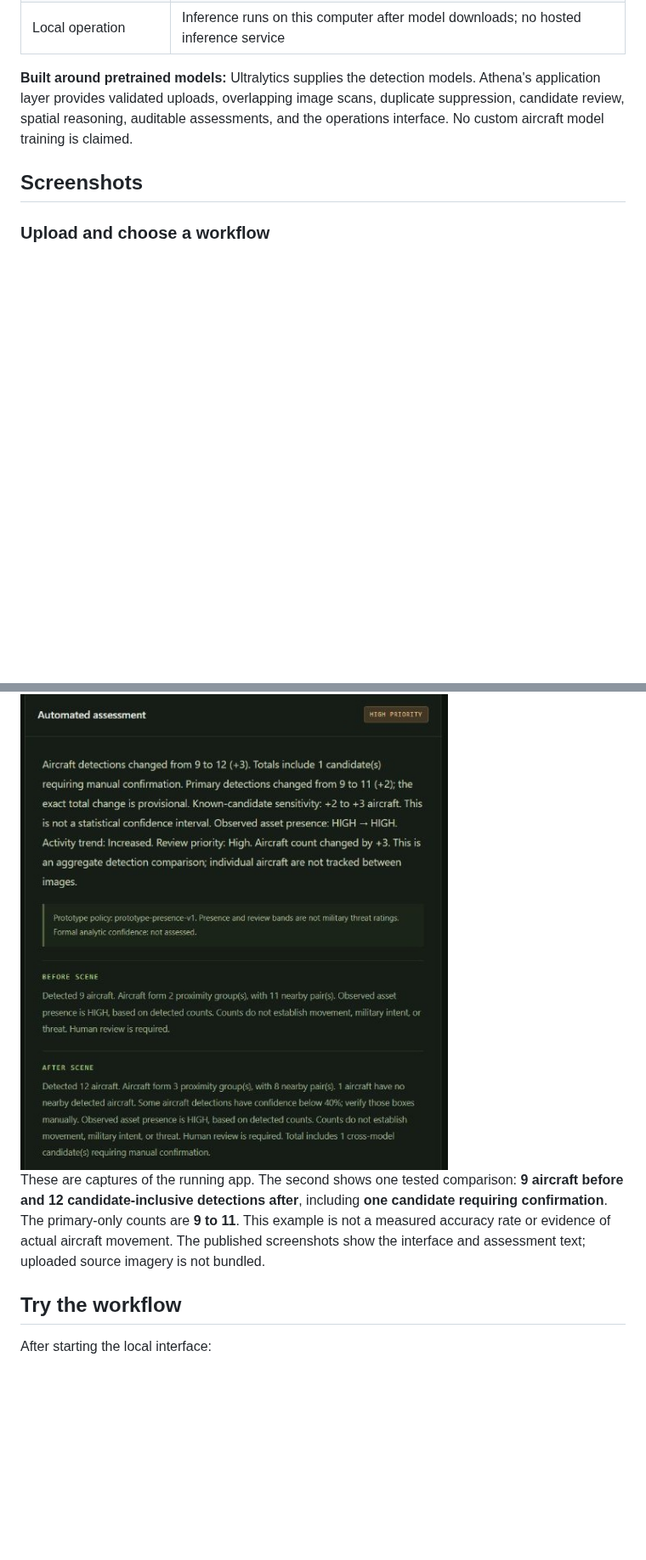
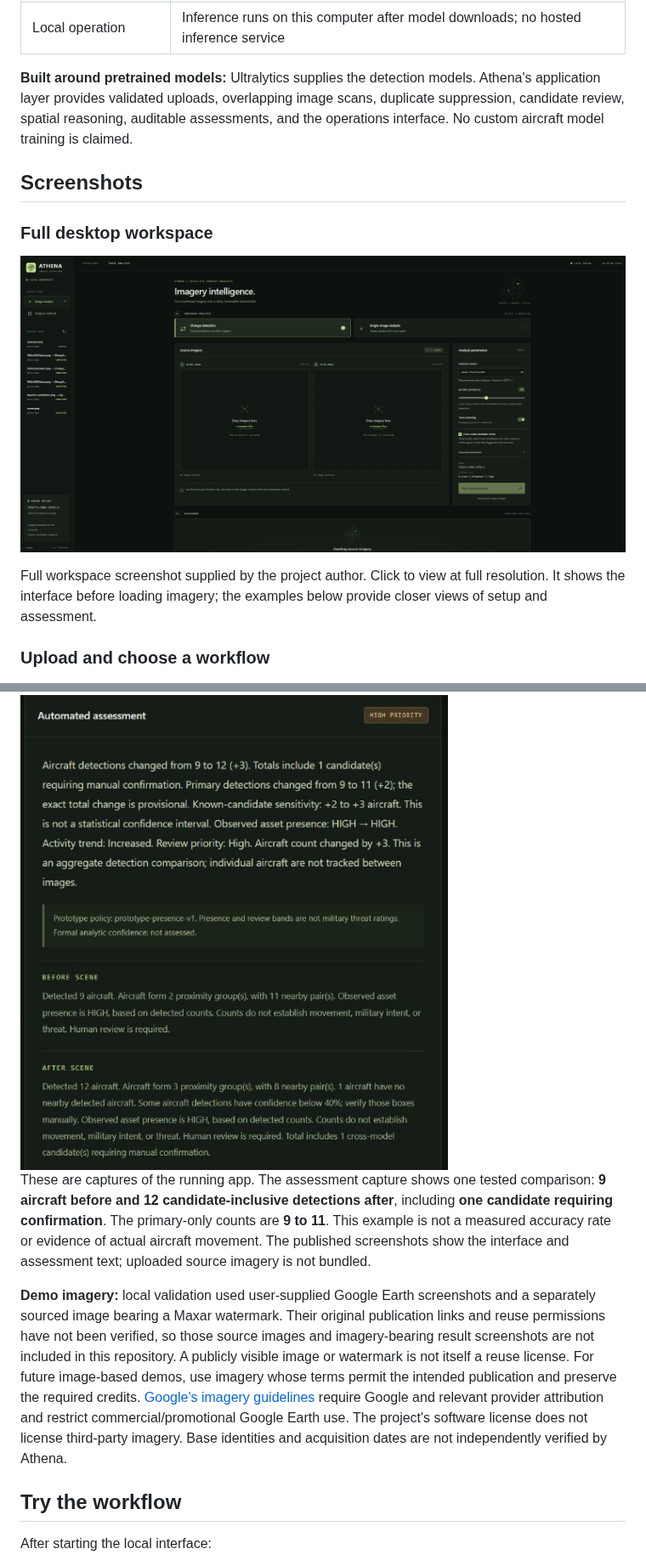
Before and after one commit to IG-11-Kuiil/Satellite-Threat-Perception-System, a Markdown page: README.md, 2 parts joined by grey strips. Shown at 85% size. GitHub-like rendering; pictures changed too: docs/images/athena-overview.png (added); blank space fills up the shorter version.

Commit message:
Add full Athena workspace screenshot and explain demo imagery provenance

```diff
--- a/README.md
+++ b/README.md
@@ -20,6 +20,12 @@ Project by **Shaurya Singh**. Athena explores how overhead imagery can become a
 
 ## Screenshots
 
+### Full desktop workspace
+
+[![Athena full desktop workspace with workflow selection, upload slots, model controls, and run history](docs/images/athena-overview.png)](docs/images/athena-overview.png)
+
+Full workspace screenshot supplied by the project author. Click to view at full resolution. It shows the interface before loading imagery; the examples below provide closer views of setup and assessment.
+
 ### Upload and choose a workflow
 
 <img src="docs/images/athena-workspace.jpg" alt="Athena workspace showing single-image and before/after workflows and two upload slots" width="560">
@@ -28,7 +34,9 @@ Project by **Shaurya Singh**. Athena explores how overhead imagery can become a
 
 <img src="docs/images/athena-assessment.jpg" alt="Actual Athena comparison summary showing nine to twelve detections, eleven primary after detections, one review candidate, and a provisional change of two to three" width="520">
 
-These are captures of the running app. The second shows one tested comparison: **9 aircraft before and 12 candidate-inclusive detections after**, including **one candidate requiring confirmation**. The primary-only counts are **9 to 11**. This example is not a measured accuracy rate or evidence of actual aircraft movement. The published screenshots show the interface and assessment text; uploaded source imagery is not bundled.
+These are captures of the running app. The assessment capture shows one tested comparison: **9 aircraft before and 12 candidate-inclusive detections after**, including **one candidate requiring confirmation**. The primary-only counts are **9 to 11**. This example is not a measured accuracy rate or evidence of actual aircraft movement. The published screenshots show the interface and assessment text; uploaded source imagery is not bundled.
+
+**Demo imagery:** local validation used user-supplied Google Earth screenshots and a separately sourced image bearing a Maxar watermark. Their original publication links and reuse permissions have not been verified, so those source images and imagery-bearing result screenshots are not included in this repository. A publicly visible image or watermark is not itself a reuse license. For future image-based demos, use imagery whose terms permit the intended publication and preserve the required credits. [Google's imagery guidelines](https://about.google/brand-resource-center/products-and-services/geo-guidelines/) require Google and relevant provider attribution and restrict commercial/promotional Google Earth use. The project's software license does not license third-party imagery. Base identities and acquisition dates are not independently verified by Athena.
 
 ## Try the workflow
 
```
